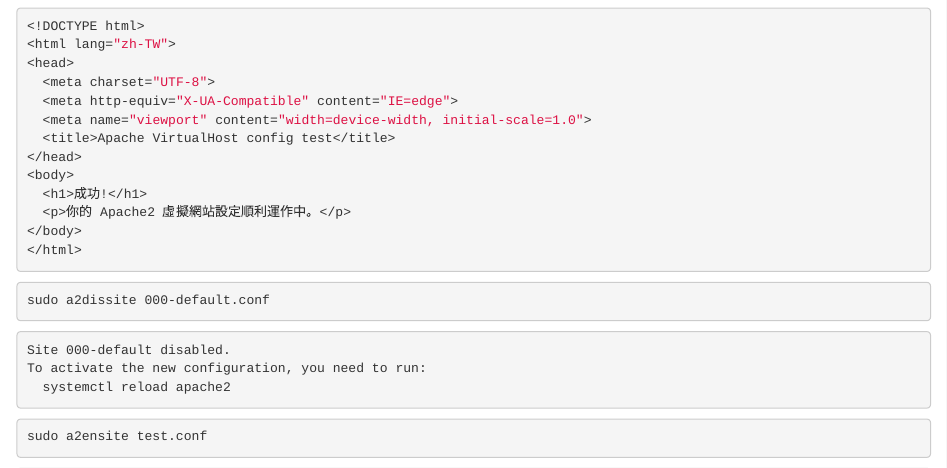
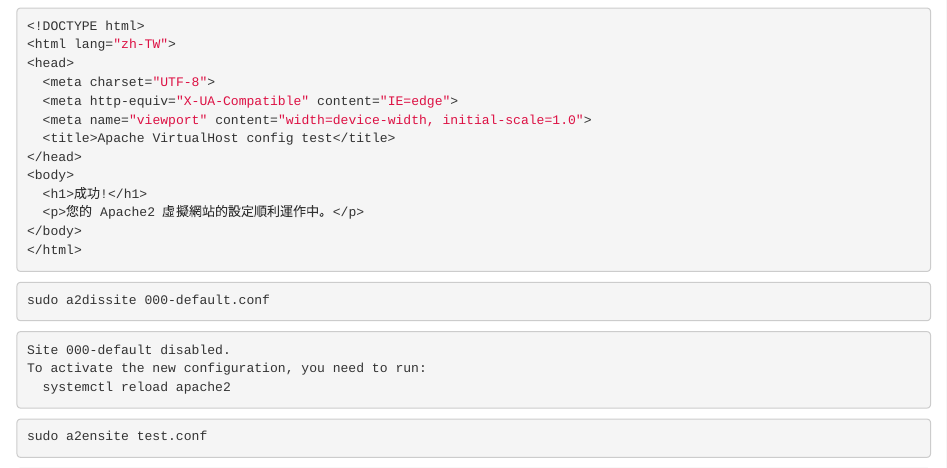
Before and after one commit to exkuretrol/MCU-ASIS, an R Markdown document (03-LAMP.Rmd): the page in a window 1100 px wide, from 7110 px down. Rendered offline with R 4.5, knitr and Pandoc, with nearby package versions; drawn as R Markdown's standard HTML page in place of the format the file asks for.

Commit message:
fix description

````diff
--- a/03-LAMP.Rmd
+++ b/03-LAMP.Rmd
@@ -410,7 +410,7 @@ sudo vim /var/www/test/index.html
 </head>
 <body>
   <h1>成功!</h1>
-  <p>你的 Apache2 虛擬網站設定順利運作中。</p>
+  <p>您的 Apache2 虛擬網站的設定順利運作中。</p>
 </body>
 </html>
 ```
````
